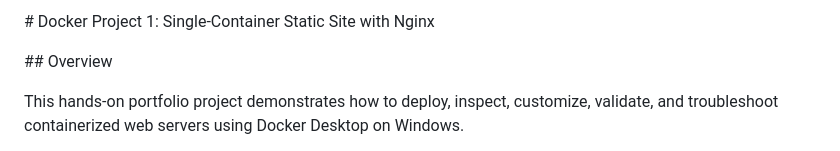
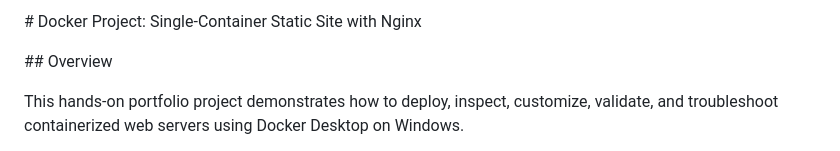
Before and after one commit to rester12/Docker-Project-Single-Container-Static-Site, a Markdown page: README.md, the part around the change. Rendered like a GitHub page.

Commit message:
Update project title in README

```diff
--- a/README.md
+++ b/README.md
@@ -1,4 +1,4 @@
-\# Docker Project 1: Single-Container Static Site with Nginx
+\# Docker Project: Single-Container Static Site with Nginx
 
 
 
```
